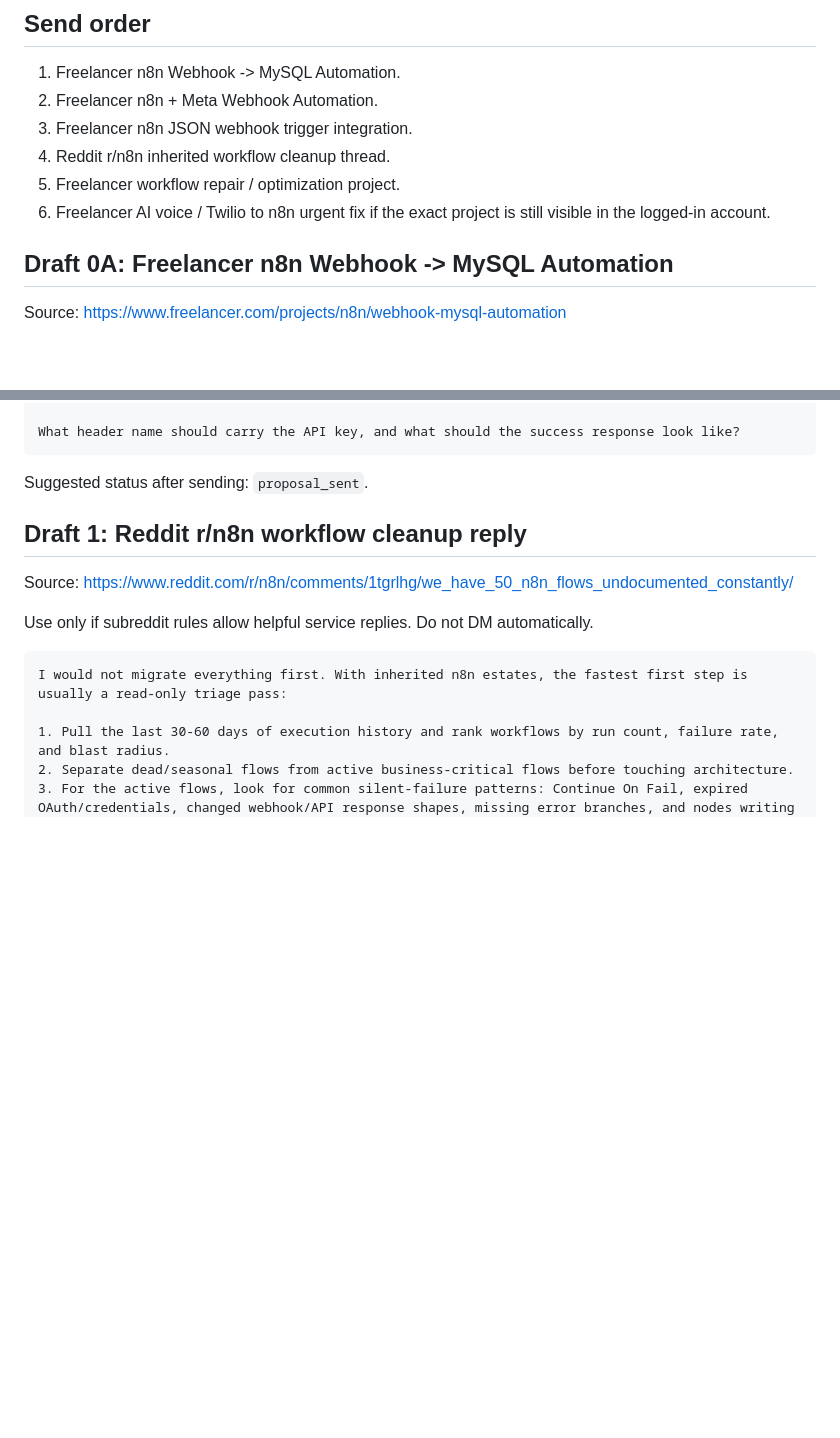
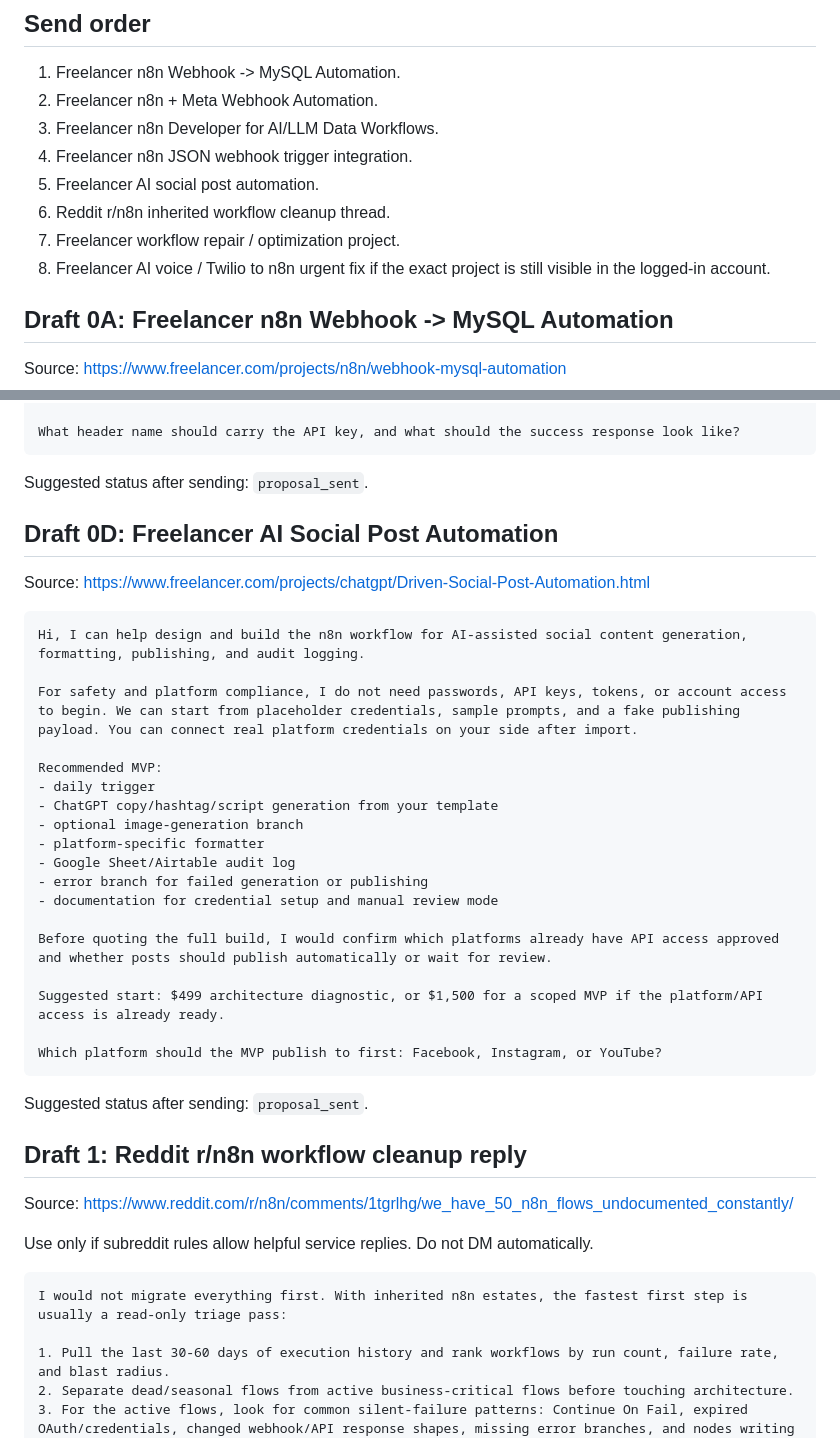
Before and after one commit to butianhua4/ai-agent-debug-kit, a Markdown page: ops/48h/READY_TO_SEND_NOW.md, 2 parts joined by grey strips. Drawn GitHub-style; blank space fills up the shorter version.

Commit message:
Promote newest AI automation bids

````diff
--- a/ops/48h/READY_TO_SEND_NOW.md
+++ b/ops/48h/READY_TO_SEND_NOW.md
@@ -10,10 +10,12 @@ Offer page: https://butianhua4.github.io/ai-agent-debug-kit/rescue.html
 
 1. Freelancer n8n Webhook -> MySQL Automation.
 2. Freelancer n8n + Meta Webhook Automation.
-3. Freelancer n8n JSON webhook trigger integration.
-4. Reddit r/n8n inherited workflow cleanup thread.
-5. Freelancer workflow repair / optimization project.
-6. Freelancer AI voice / Twilio to n8n urgent fix if the exact project is still visible in the logged-in account.
+3. Freelancer n8n Developer for AI/LLM Data Workflows.
+4. Freelancer n8n JSON webhook trigger integration.
+5. Freelancer AI social post automation.
+6. Reddit r/n8n inherited workflow cleanup thread.
+7. Freelancer workflow repair / optimization project.
+8. Freelancer AI voice / Twilio to n8n urgent fix if the exact project is still visible in the logged-in account.
 
 ## Draft 0A: Freelancer n8n Webhook -> MySQL Automation
 
@@ -80,6 +107,33 @@ Implementation plan:
 - provide import/redeploy notes
 
 What header name should carry the API key, and what should the success response look like?
+```
+
+Suggested status after sending: `proposal_sent`.
+
+## Draft 0D: Freelancer AI Social Post Automation
+
+Source: https://www.freelancer.com/projects/chatgpt/Driven-Social-Post-Automation.html
+
+```text
+Hi, I can help design and build the n8n workflow for AI-assisted social content generation, formatting, publishing, and audit logging.
+
+For safety and platform compliance, I do not need passwords, API keys, tokens, or account access to begin. We can start from placeholder credentials, sample prompts, and a fake publishing payload. You can connect real platform credentials on your side after import.
+
+Recommended MVP:
+- daily trigger
+- ChatGPT copy/hashtag/script generation from your template
+- optional image-generation branch
+- platform-specific formatter
+- Google Sheet/Airtable audit log
+- error branch for failed generation or publishing
+- documentation for credential setup and manual review mode
+
+Before quoting the full build, I would confirm which platforms already have API access approved and whether posts should publish automatically or wait for review.
+
+Suggested start: $499 architecture diagnostic, or $1,500 for a scoped MVP if the platform/API access is already ready.
+
+Which platform should the MVP publish to first: Facebook, Instagram, or YouTube?
 ```
 
 Suggested status after sending: `proposal_sent`.
````
Also changed, not shown: other parts of ops/48h/READY_TO_SEND_NOW.md (+25 -0 lines), ops/48h/SEND_QUEUE.md (+24 -0 lines).
